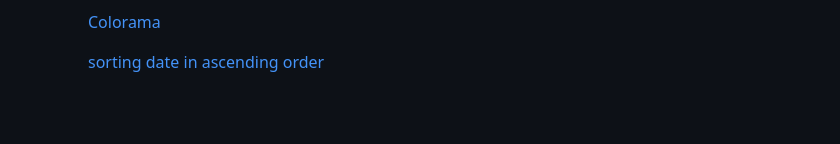
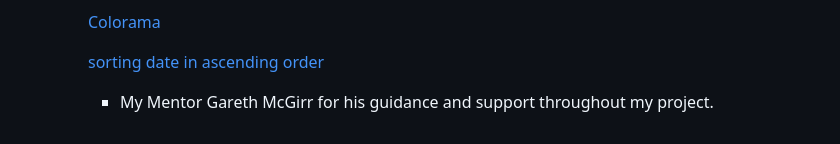
Before and after one commit to Neelp20/to_do_list, a Markdown page: README.md, the part around the change. Rendered like a GitHub page; blank space fills up the shorter version.

Commit message:
Add more in credit section in readme.md

```diff
--- a/README.md
+++ b/README.md
@@ -271,6 +271,10 @@ IMPLEMENTATION
 
     [sorting date in ascending order](https://www.w3schools.com/python/ref_list_sort.asp)
 
+    * My Mentor Gareth McGirr for his guidance and support throughout my project.
+
+
+
 
 
 
```
